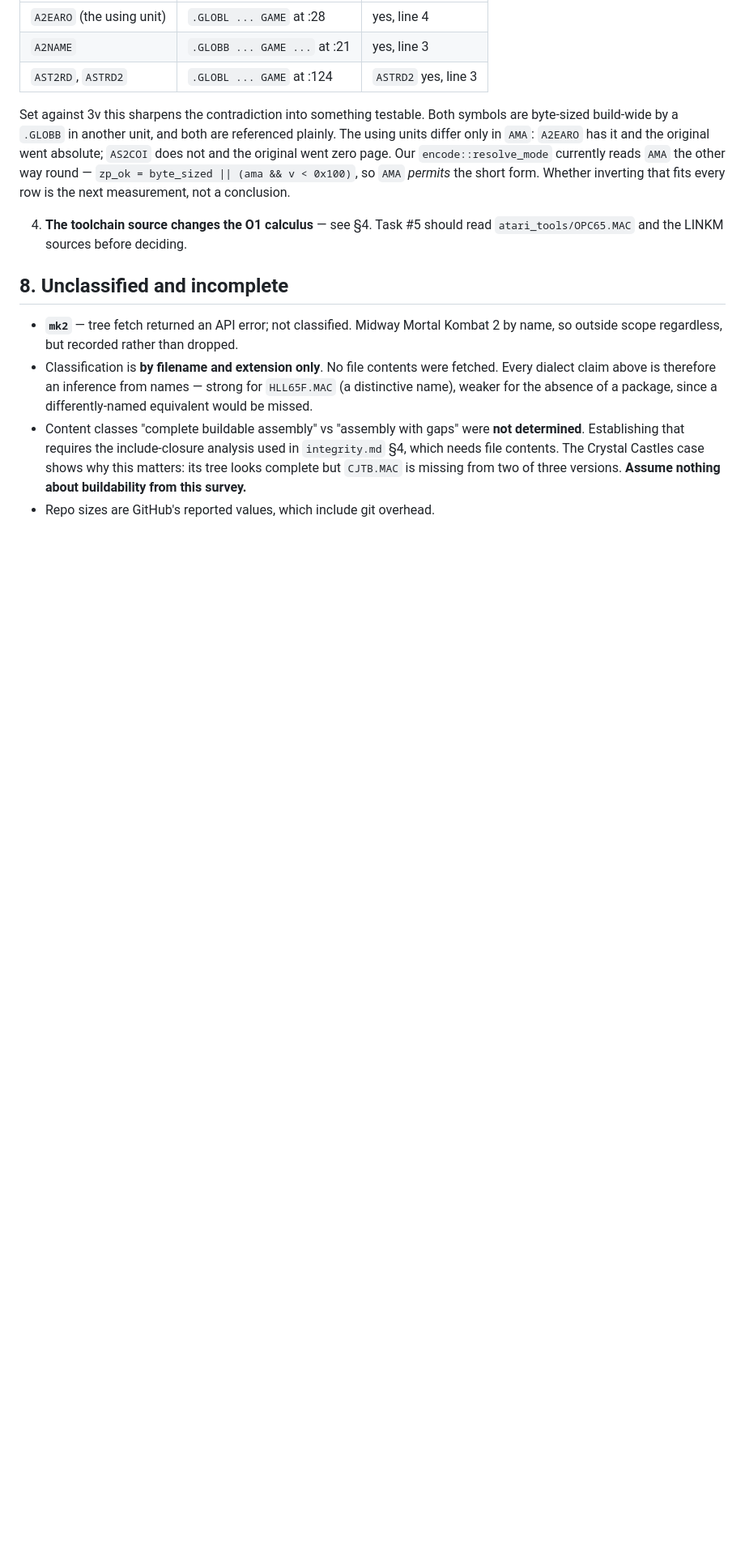
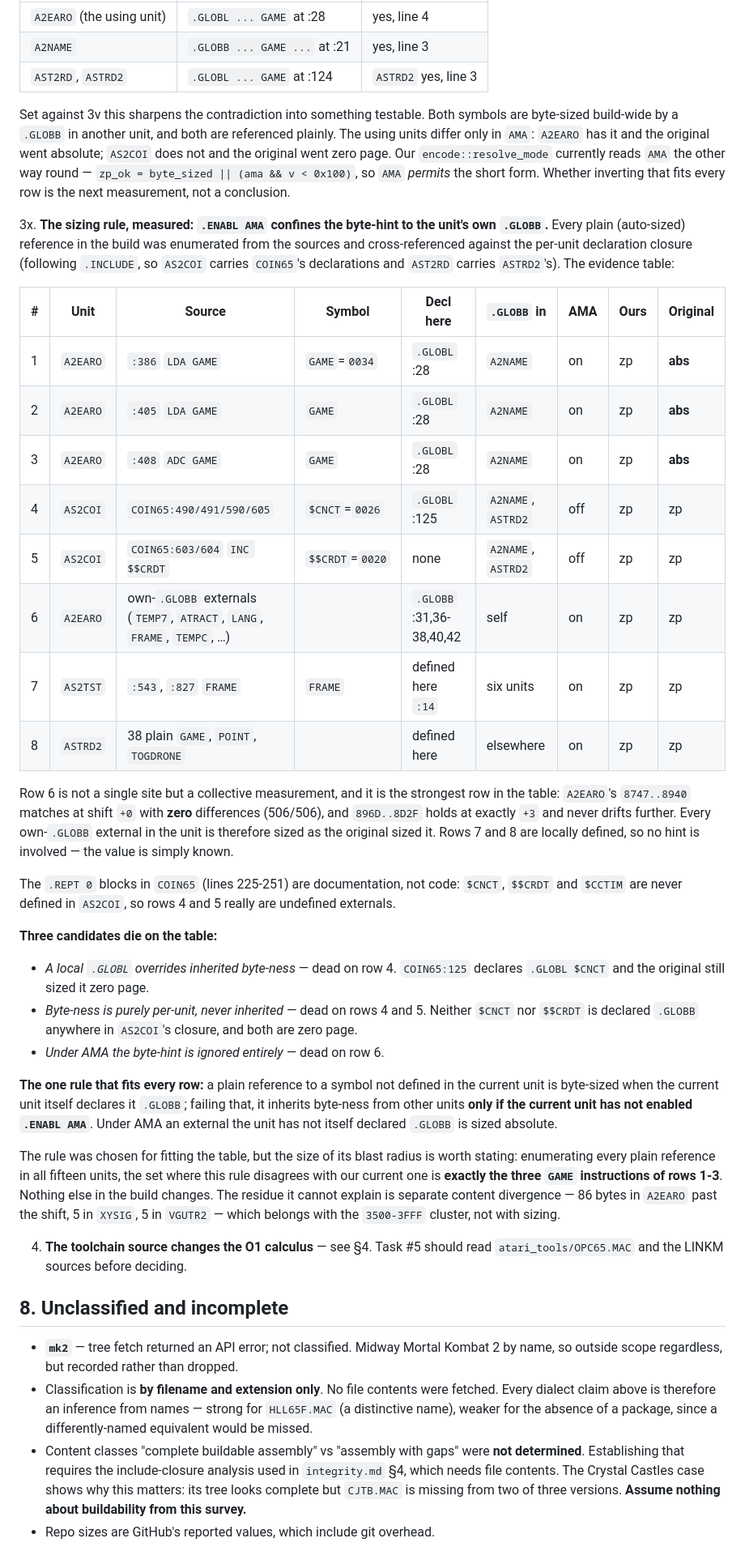
Before and after one commit to lawless-m/Chill65, a Markdown page: inventory.md, the part around one of its changes. Shown at 81% size. Drawn GitHub-style; blank space fills up the shorter version.

Commit message:
inventory: the sizing rule measured, and its blast radius is three bytes
.ENABL AMA confines the .GLOBB byte-hint to the unit's own declarations:
an external the unit has not itself declared .GLOBB is sized absolute
under AMA, and inherits byte-ness from other units only without it.

Three rival candidates die on the table. A2EARO's own-.GLOBB externals
are the strongest row -- 8747..8940 matches at +0 with zero differences
and the tail holds at exactly +3 -- which kills "AMA ignores the hint".

Enumerating every plain reference in all fifteen units, the rule
disagrees with the current one on exactly the three GAME instructions.

Also drops the oracle opcode bytes quoted in 3v and 3w, which should
not have been committed; the addressing form carries the same argument.

Co-Authored-By: Claude Opus 5 <noreply@anthropic.com>
Claude-Session: https://claude.ai/code/session_01J97CEWFEpsa3E1aMxNXdpN

```diff
--- a/inventory.md
+++ b/inventory.md
@@ -958,6 +958,58 @@ structured-control-flow route at all.
    *permits* the short form. Whether inverting that fits every row is the next
    measurement, not a conclusion.
 
+3x. **The sizing rule, measured: `.ENABL AMA` confines the byte-hint to the
+   unit's own `.GLOBB`.** Every plain (auto-sized) reference in the build was
+   enumerated from the sources and cross-referenced against the per-unit
+   declaration closure (following `.INCLUDE`, so `AS2COI` carries `COIN65`'s
+   declarations and `AST2RD` carries `ASTRD2`'s). The evidence table:
+
+   | # | Unit | Source | Symbol | Decl here | `.GLOBB` in | AMA | Ours | Original |
+   |---|---|---|---|---|---|---|---|---|
+   | 1 | `A2EARO` | `:386` `LDA GAME` | `GAME`=`0034` | `.GLOBL` :28 | `A2NAME` | on | zp | **abs** |
+   | 2 | `A2EARO` | `:405` `LDA GAME` | `GAME` | `.GLOBL` :28 | `A2NAME` | on | zp | **abs** |
+   | 3 | `A2EARO` | `:408` `ADC GAME` | `GAME` | `.GLOBL` :28 | `A2NAME` | on | zp | **abs** |
+   | 4 | `AS2COI` | `COIN65:490/491/590/605` | `$CNCT`=`0026` | `.GLOBL` :125 | `A2NAME`, `ASTRD2` | off | zp | zp |
+   | 5 | `AS2COI` | `COIN65:603/604` `INC $$CRDT` | `$$CRDT`=`0020` | none | `A2NAME`, `ASTRD2` | off | zp | zp |
+   | 6 | `A2EARO` | own-`.GLOBB` externals (`TEMP7`, `ATRACT`, `LANG`, `FRAME`, `TEMPC`, …) | | `.GLOBB` :31,36-38,40,42 | self | on | zp | zp |
+   | 7 | `AS2TST` | `:543`, `:827` `FRAME` | `FRAME` | defined here `:14` | six units | on | zp | zp |
+   | 8 | `ASTRD2` | 38 plain `GAME`, `POINT`, `TOGDRONE` | | defined here | elsewhere | on | zp | zp |
+
+   Row 6 is not a single site but a collective measurement, and it is the
+   strongest row in the table: `A2EARO`'s `8747..8940` matches at shift `+0`
+   with **zero** differences (506/506), and `896D..8D2F` holds at exactly `+3`
+   and never drifts further. Every own-`.GLOBB` external in the unit is
+   therefore sized as the original sized it. Rows 7 and 8 are locally defined,
+   so no hint is involved — the value is simply known.
+
+   The `.REPT 0` blocks in `COIN65` (lines 225-251) are documentation, not
+   code: `$CNCT`, `$$CRDT` and `$CCTIM` are never defined in `AS2COI`, so rows
+   4 and 5 really are undefined externals.
+
+   **Three candidates die on the table:**
+
+   - *A local `.GLOBL` overrides inherited byte-ness* — dead on row 4.
+     `COIN65:125` declares `.GLOBL $CNCT` and the original still sized it zero
+     page.
+   - *Byte-ness is purely per-unit, never inherited* — dead on rows 4 and 5.
+     Neither `$CNCT` nor `$$CRDT` is declared `.GLOBB` anywhere in `AS2COI`'s
+     closure, and both are zero page.
+   - *Under AMA the byte-hint is ignored entirely* — dead on row 6.
+
+   **The one rule that fits every row:** a plain reference to a symbol not
+   defined in the current unit is byte-sized when the current unit itself
+   declares it `.GLOBB`; failing that, it inherits byte-ness from other units
+   **only if the current unit has not enabled `.ENABL AMA`**. Under AMA an
+   external the unit has not itself declared `.GLOBB` is sized absolute.
+
+   The rule was chosen for fitting the table, but the size of its blast radius
+   is worth stating: enumerating every plain reference in all fifteen units,
+   the set where this rule disagrees with our current one is **exactly the
+   three `GAME` instructions of rows 1-3**. Nothing else in the build changes.
+   The residue it cannot explain is separate content divergence — 86 bytes in
+   `A2EARO` past the shift, 5 in `XYSIG`, 5 in `VGUTR2` — which belongs with
+   the `3500-3FFF` cluster, not with sizing.
+
 4. **The toolchain source changes the O1 calculus** — see §4. Task #5 should read
    `atari_tools/OPC65.MAC` and the LINKM sources before deciding.
 
```
Also changed, not shown: other parts of inventory.md (+14 -14 lines).
